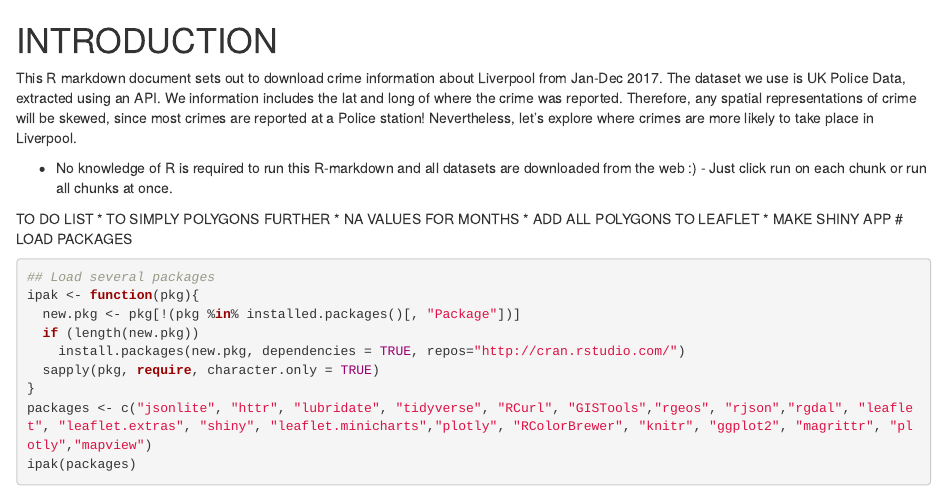
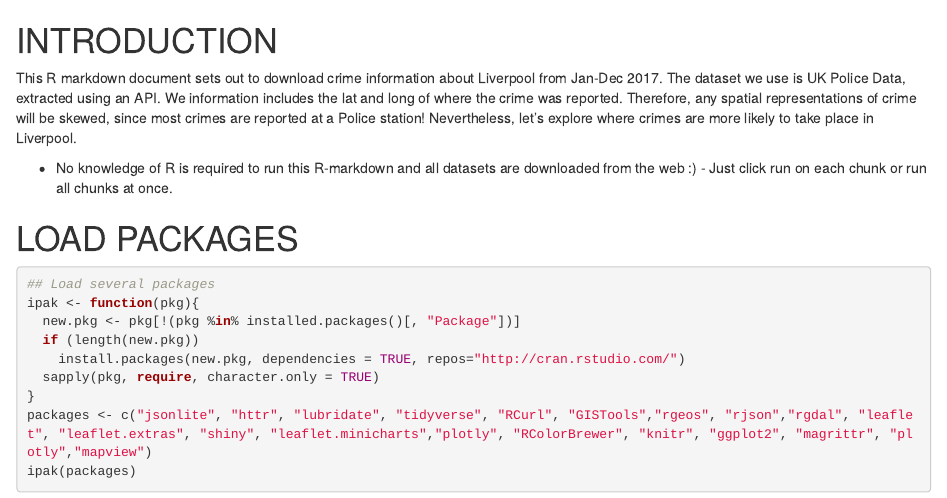
Before and after one commit to tastatham/ENVS456_Web_Mapping_MSc, an R Markdown document (Shinypresentation.Rmd): the page in a window 1100 px wide, from its top. Rendered offline with R 4.5, knitr and Pandoc, with nearby package versions; some code elsewhere in the file could not run offline.

Commit message:
Update Shinypresentation.Rmd

````diff
--- a/Shinypresentation.Rmd
+++ b/Shinypresentation.Rmd
@@ -3,11 +3,6 @@ This R markdown document sets out to download crime information about Liverpool
 
 * No knowledge of R is required to run this R-markdown and all datasets are downloaded from the web :) - Just click run on each chunk or run all chunks at once.
 
-TO DO LIST
-* TO SIMPLY POLYGONS FURTHER
-* NA VALUES FOR MONTHS
-* ADD ALL POLYGONS TO LEAFLET
-* MAKE SHINY APP
 # LOAD PACKAGES
 ```{r}
 ## Load several packages
````
